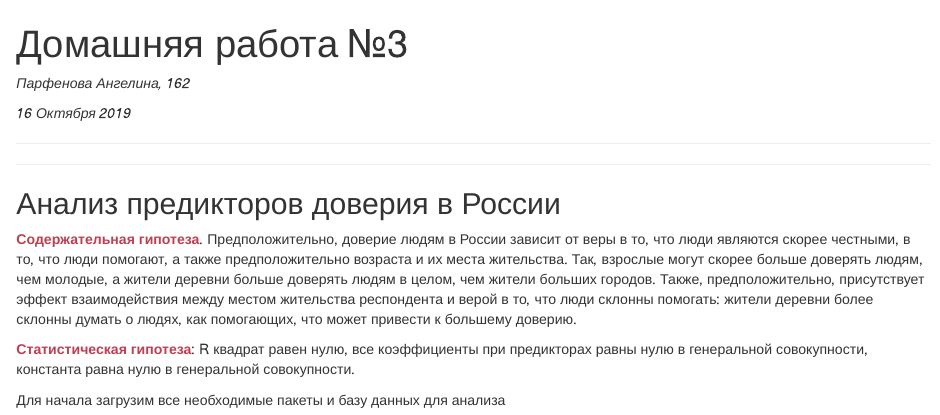
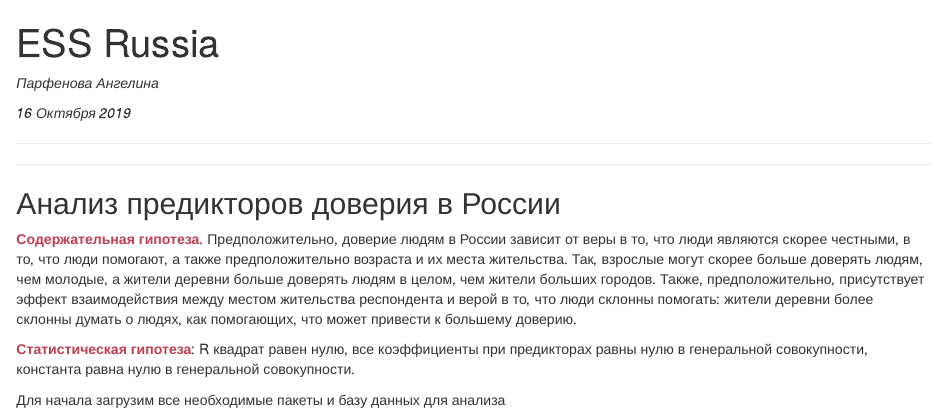
Before and after one commit to Likich/ESSdata, an R Markdown document (ESSRussia.Rmd): the page in a window 1100 px wide, from its top. Rendered offline with R 4.5, knitr and Pandoc, with nearby package versions; some code elsewhere in the file could not run offline.

Commit message:
Update and rename Homework3MarkDown.Rmd to ESSRussia.Rmd

````diff
--- a/Homework3MarkDown.Rmd
+++ b/ESSRussia.Rmd
@@ -1,5 +1,5 @@
 ---
-title: "Домашняя работа №3"
+title: "ESS Russia"
 output: html_document
 ---
 
@@ -7,7 +7,7 @@
 knitr::opts_chunk$set(echo = TRUE)
 ```
 
-*Парфенова Ангелина, 162*
+*Парфенова Ангелина*
 
 *16 Октября 2019*
 
````
